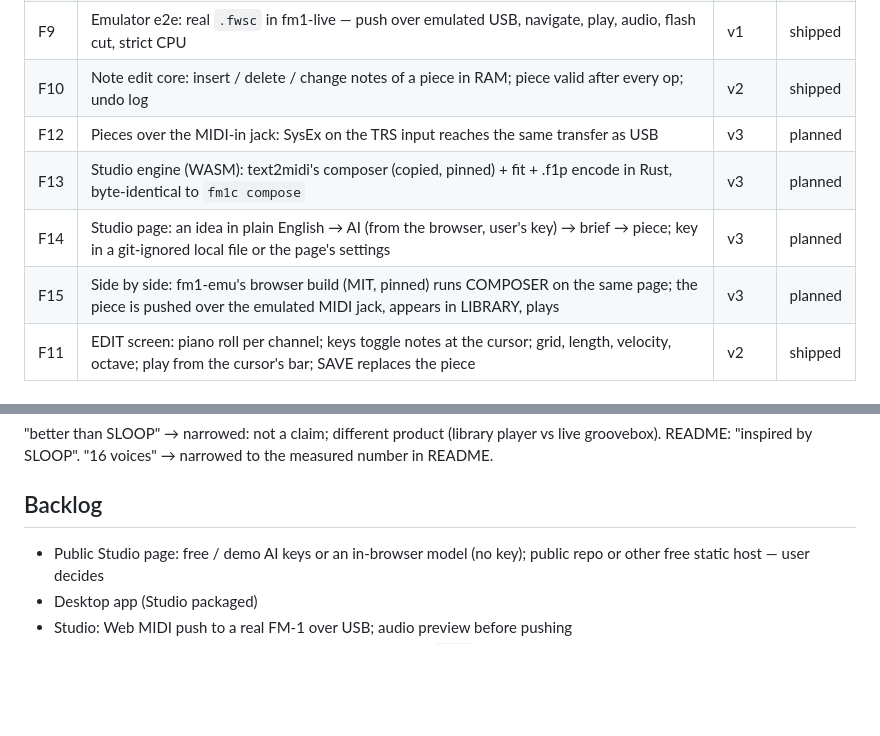
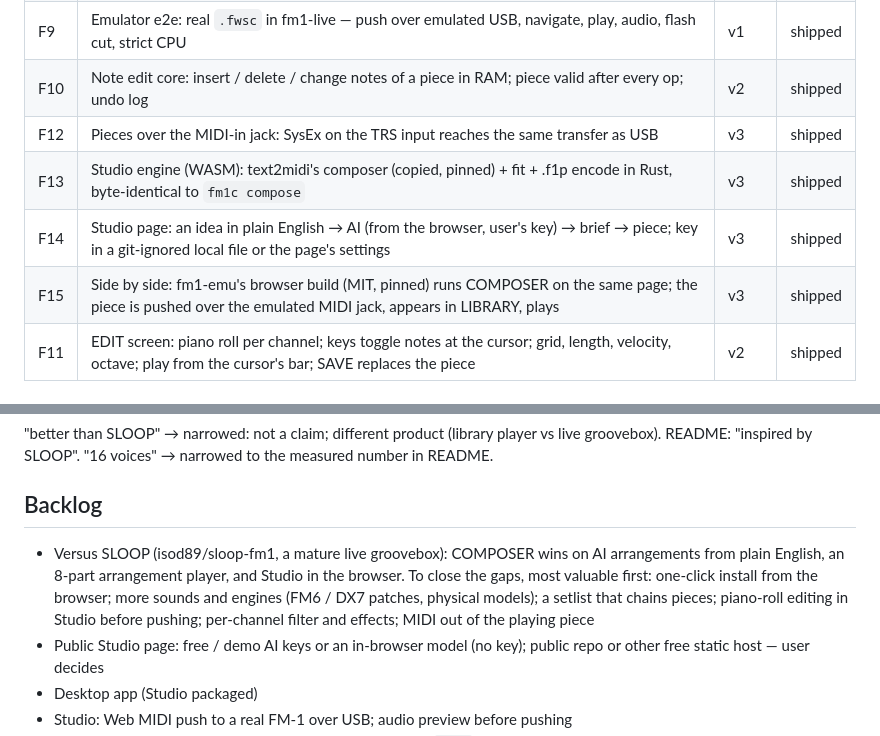
Before and after one commit to cindulasai/fm1-composer, a Markdown page: SPEC.md, 2 parts joined by grey strips. GitHub-like rendering; blank space fills up the shorter version.

```diff
--- a/SPEC.md
+++ b/SPEC.md
@@ -28,10 +28,10 @@ S8. `./fm1c studio` opens COMPOSER Studio: left, I type "slow melancholic lo-fi
 | F8 | UI: LIBRARY, PLAYER (8 strips; sound turned in place with PRESETS); per-piece sounds, mutes, tempo saved | v1 | shipped |
 | F9 | Emulator e2e: real `.fwsc` in fm1-live — push over emulated USB, navigate, play, audio, flash cut, strict CPU | v1 | shipped |
 | F10 | Note edit core: insert / delete / change notes of a piece in RAM; piece valid after every op; undo log | v2 | shipped |
-| F12 | Pieces over the MIDI-in jack: SysEx on the TRS input reaches the same transfer as USB | v3 | planned |
-| F13 | Studio engine (WASM): text2midi's composer (copied, pinned) + fit + .f1p encode in Rust, byte-identical to `fm1c compose` | v3 | planned |
-| F14 | Studio page: an idea in plain English → AI (from the browser, user's key) → brief → piece; key in a git-ignored local file or the page's settings | v3 | planned |
-| F15 | Side by side: fm1-emu's browser build (MIT, pinned) runs COMPOSER on the same page; the piece is pushed over the emulated MIDI jack, appears in LIBRARY, plays | v3 | planned |
+| F12 | Pieces over the MIDI-in jack: SysEx on the TRS input reaches the same transfer as USB | v3 | shipped |
+| F13 | Studio engine (WASM): text2midi's composer (copied, pinned) + fit + .f1p encode in Rust, byte-identical to `fm1c compose` | v3 | shipped |
+| F14 | Studio page: an idea in plain English → AI (from the browser, user's key) → brief → piece; key in a git-ignored local file or the page's settings | v3 | shipped |
+| F15 | Side by side: fm1-emu's browser build (MIT, pinned) runs COMPOSER on the same page; the piece is pushed over the emulated MIDI jack, appears in LIBRARY, plays | v3 | shipped |
 | F11 | EDIT screen: piano roll per channel; keys toggle notes at the cursor; grid, length, velocity, octave; play from the cursor's bar; SAVE replaces the piece | v2 | shipped |
 
 ## Design
@@ -92,6 +92,7 @@ ui (`app/firmware/src/composer.c`, `ui.c`) — app_main/app_audio; screens LIBRA
 "16 voices" → narrowed to the measured number in README.
 
 ## Backlog
+- Versus SLOOP (isod89/sloop-fm1, a mature live groovebox): COMPOSER wins on AI arrangements from plain English, an 8-part arrangement player, and Studio in the browser. To close the gaps, most valuable first: one-click install from the browser; more sounds and engines (FM6 / DX7 patches, physical models); a setlist that chains pieces; piano-roll editing in Studio before pushing; per-channel filter and effects; MIDI out of the playing piece
 - Public Studio page: free / demo AI keys or an in-browser model (no key); public repo or other free static host — user decides
 - Desktop app (Studio packaged)
 - Studio: Web MIDI push to a real FM-1 over USB; audio preview before pushing
```
Also changed, not shown: app/README.md (+46 -6 lines), app/docs/studio.png (added).
